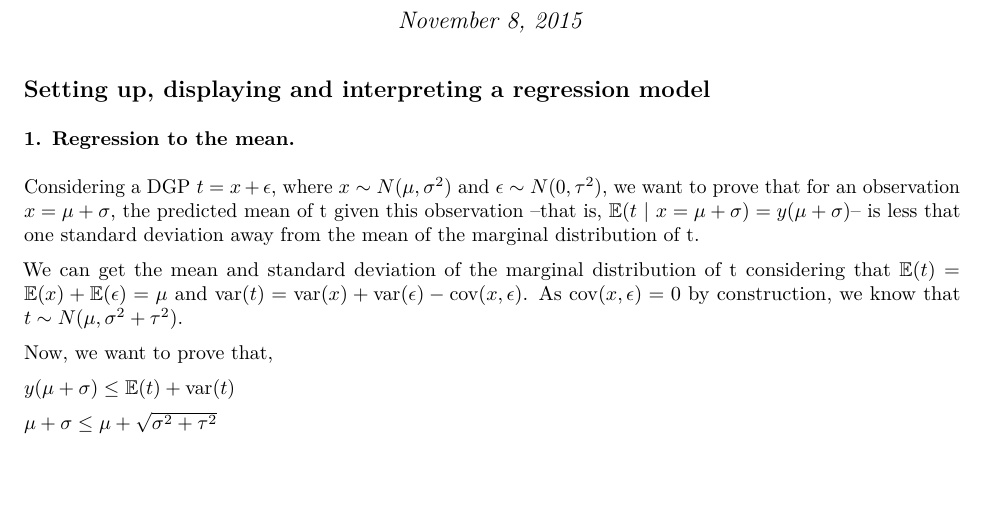
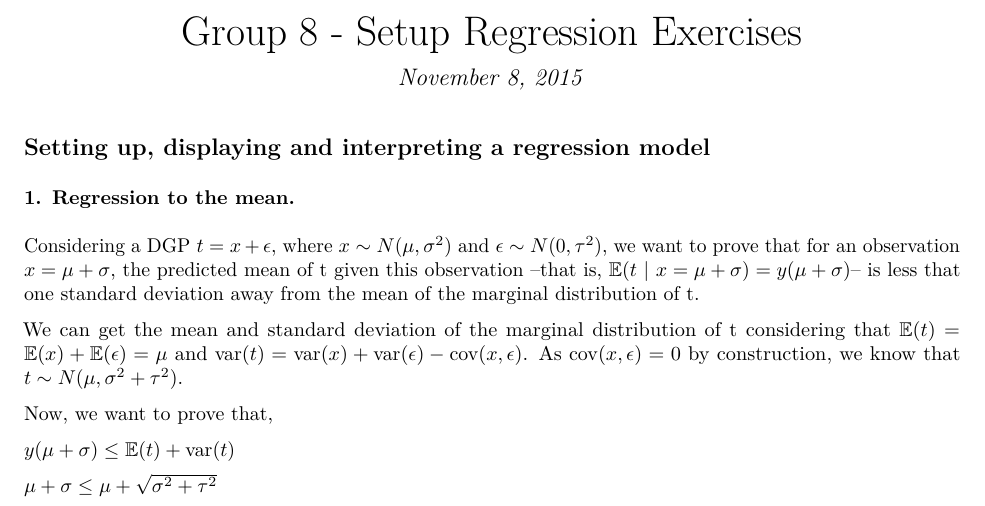
Before and after one commit to bgse-datascience-group8/Statistical-Modelling-and-Inference, an R Markdown document (week4/setup_regression_final.Rmd): part of page 1 of 5, cut at the place of the change. The pictures show the output file week4/setup_regression_final.pdf that the author committed with the source.

Commit message:
Fix title

```diff
--- a/week4/setup_regression_final.Rmd
+++ b/week4/setup_regression_final.Rmd
@@ -1,5 +1,5 @@
 ---
-Title: Setup Regression Exercises
+title: Group 8 - Setup Regression Exercises
 date: November 8, 2015
 output: pdf_document
 ---
```
Also changed, not shown: week4/setup_regression_final.pdf.
